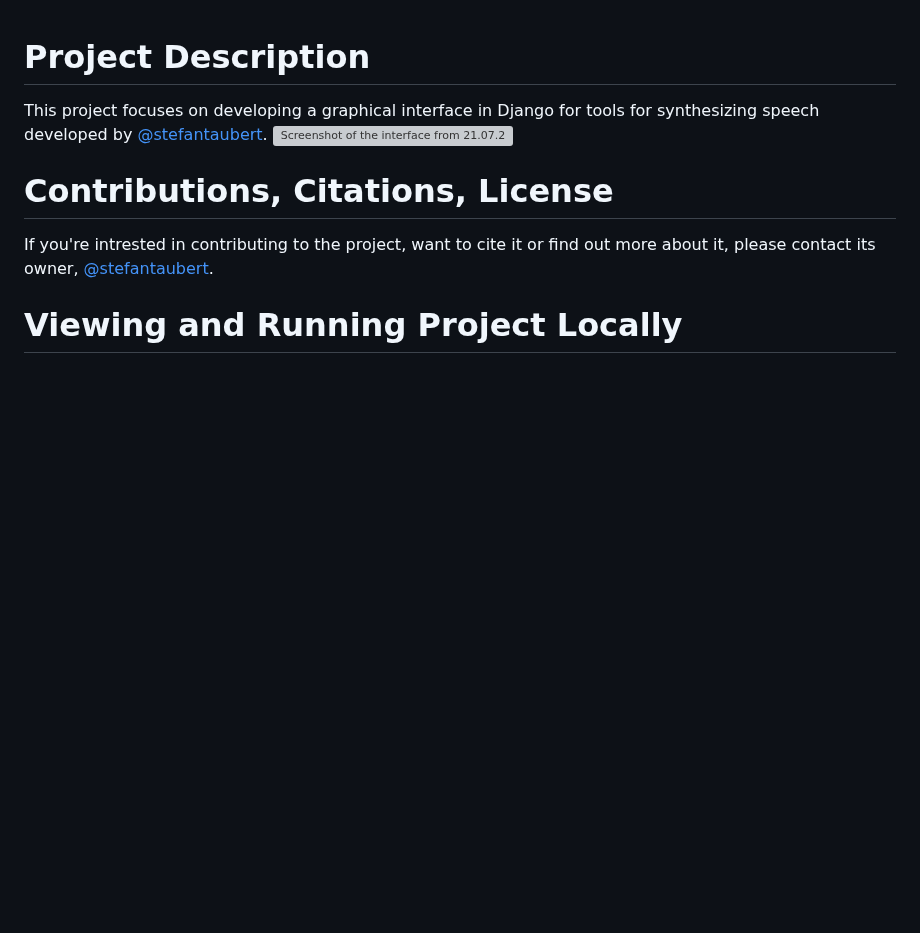
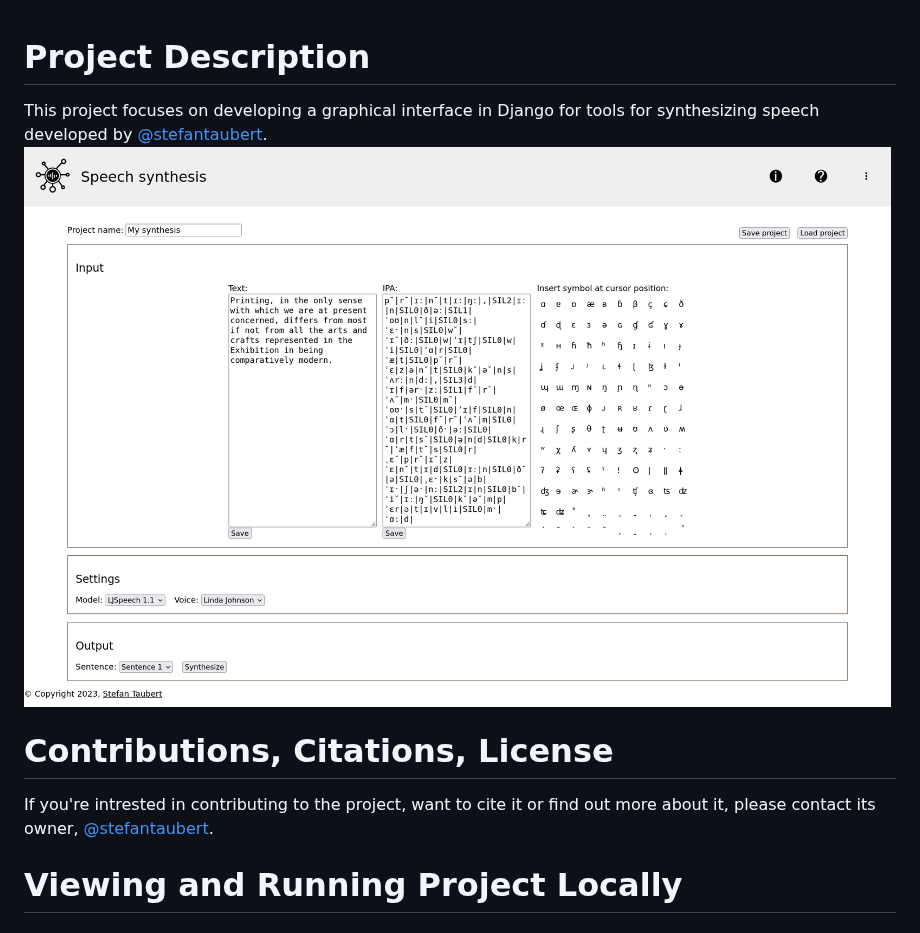
Before and after one commit to ntlprzybysz/synthesis-gui, a Markdown page: README.md, the part around the change. GitHub-like rendering; blank space fills up the shorter version; grey boxes are pictures that could not be loaded.

```diff
--- a/README.md
+++ b/README.md
@@ -1,6 +1,6 @@
 # Project Description
 This project focuses on developing a graphical interface in Django for tools for synthesizing speech developed by [@stefantaubert](https://github.com/stefantaubert).
-![Screenshot of the interface from 21.07.2023](screenshots/Screenshot_2023-07-21_home_synthesized.png)
+![Screenshot of the interface from 21.07.2023](screenshots/Screenshot_2023-07-21_home.png)
 
 # Contributions, Citations, License
 If you're intrested in contributing to the project, want to cite it or find out more about it, please contact its owner, [@stefantaubert](https://github.com/stefantaubert).
```
